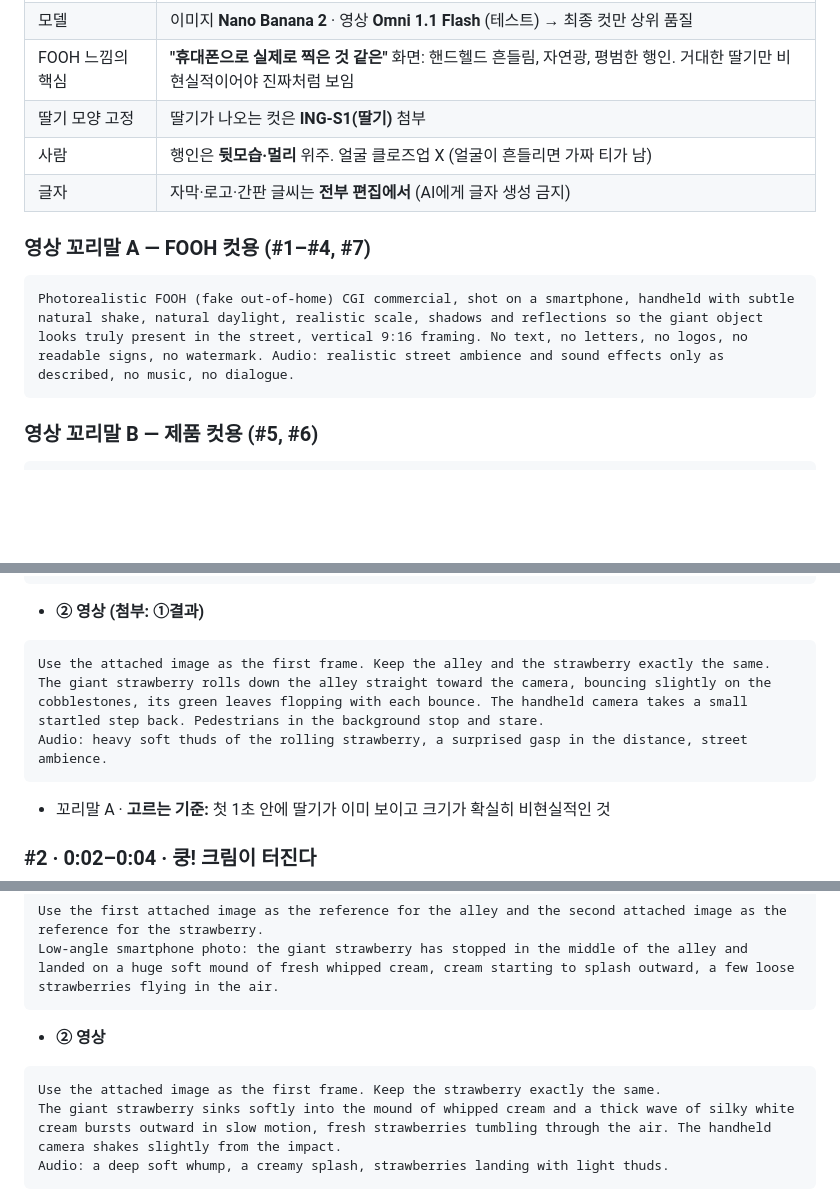
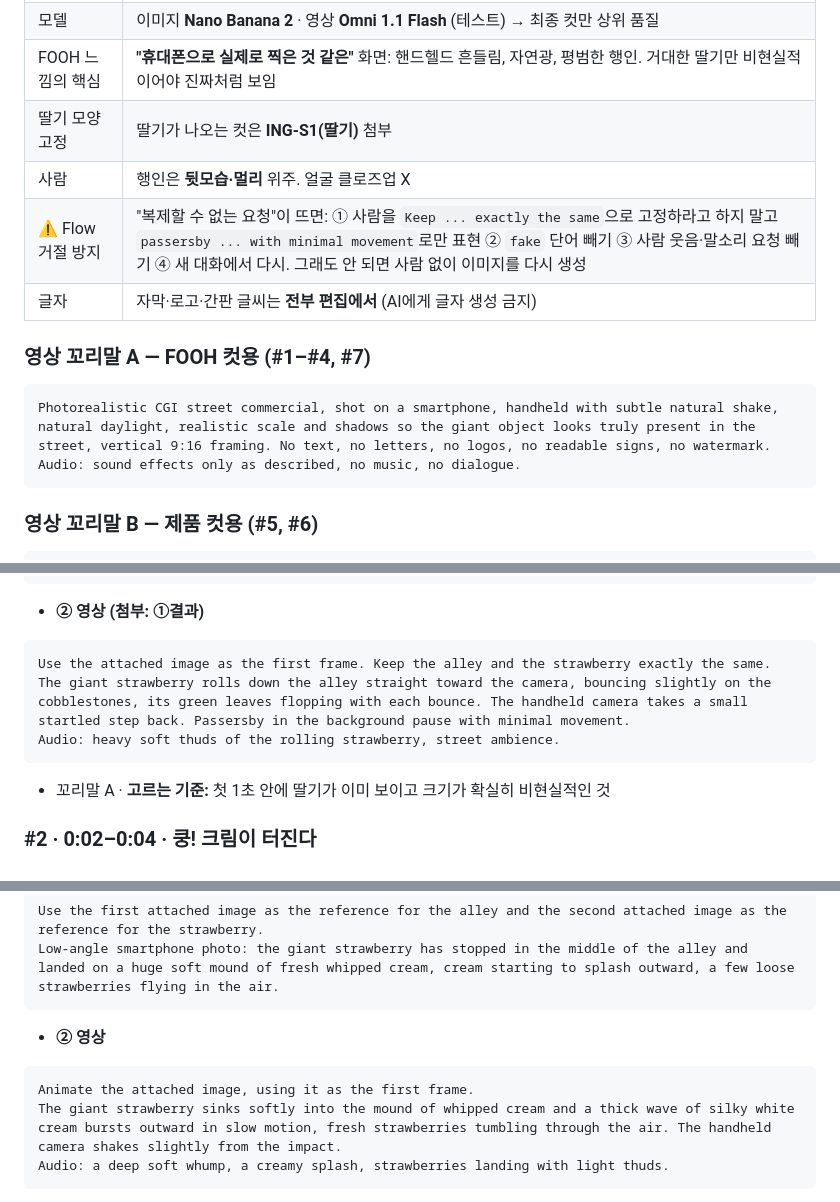
Before and after one commit to seolyeon616/schedule, a Markdown page: kmong-studio/claude-project/뚝딱컷_운영본부_전체.md, 3 parts joined by grey strips. Rendered like a GitHub page; blank space fills up the shorter version.

Commit message:
FILM03: Flow 거절 방지 문구로 영상 꼬리말·사람 표현 수정
Co-Authored-By: Claude Opus 5.5 <noreply@anthropic.com>
Claude-Session: https://claude.ai/code/session_01HW1qVnBzebQH8eHGAx3Xdw

````diff
--- a/kmong-studio/claude-project/뚝딱컷_운영본부_전체.md
+++ b/kmong-studio/claude-project/뚝딱컷_운영본부_전체.md
@@ -2702,12 +2702,13 @@ modern Korean fusion cinematic trailer, 50 seconds, instrumental. Deep taiko and
 | 모델 | 이미지 **Nano Banana 2** · 영상 **Omni 1.1 Flash** (테스트) → 최종 컷만 상위 품질 |
 | FOOH 느낌의 핵심 | **"휴대폰으로 실제로 찍은 것 같은"** 화면: 핸드헬드 흔들림, 자연광, 평범한 행인. 거대한 딸기만 비현실적이어야 진짜처럼 보임 |
 | 딸기 모양 고정 | 딸기가 나오는 컷은 **ING-S1(딸기)** 첨부 |
-| 사람 | 행인은 **뒷모습·멀리** 위주. 얼굴 클로즈업 X (얼굴이 흔들리면 가짜 티가 남) |
+| 사람 | 행인은 **뒷모습·멀리** 위주. 얼굴 클로즈업 X |
+| ⚠️ Flow 거절 방지 | "복제할 수 없는 요청"이 뜨면: ① 사람을 `Keep ... exactly the same`으로 고정하라고 하지 말고 `passersby ... with minimal movement`로만 표현 ② `fake` 단어 빼기 ③ 사람 웃음·말소리 요청 빼기 ④ 새 대화에서 다시. 그래도 안 되면 사람 없이 이미지를 다시 생성 |
 | 글자 | 자막·로고·간판 글씨는 **전부 편집에서** (AI에게 글자 생성 금지) |
 
 ### 영상 꼬리말 A — FOOH 컷용 (#1–#4, #7)
 ```
-Photorealistic FOOH (fake out-of-home) CGI commercial, shot on a smartphone, handheld with subtle natural shake, natural daylight, realistic scale, shadows and reflections so the giant object looks truly present in the street, vertical 9:16 framing. No text, no letters, no logos, no readable signs, no watermark. Audio: realistic street ambience and sound effects only as described, no music, no dialogue.
+Photorealistic CGI street commercial, shot on a smartphone, handheld with subtle natural shake, natural daylight, realistic scale and shadows so the giant object looks truly present in the street, vertical 9:16 framing. No text, no letters, no logos, no readable signs, no watermark. Audio: sound effects only as described, no music, no dialogue.
 ```
 
 ### 영상 꼬리말 B — 제품 컷용 (#5, #6)
@@ -2774,8 +2775,8 @@ Eye-level smartphone photo in the red-brick alley: a giant strawberry the size o
 - **② 영상 (첨부: ①결과)**
 ```
 Use the attached image as the first frame. Keep the alley and the strawberry exactly the same.
-The giant strawberry rolls down the alley straight toward the camera, bouncing slightly on the cobblestones, its green leaves flopping with each bounce. The handheld camera takes a small startled step back. Pedestrians in the background stop and stare.
-Audio: heavy soft thuds of the rolling strawberry, a surprised gasp in the distance, street ambience.
+The giant strawberry rolls down the alley straight toward the camera, bouncing slightly on the cobblestones, its green leaves flopping with each bounce. The handheld camera takes a small startled step back. Passersby in the background pause with minimal movement.
+Audio: heavy soft thuds of the rolling strawberry, street ambience.
 ```
 + 꼬리말 A · **고르는 기준:** 첫 1초 안에 딸기가 이미 보이고 크기가 확실히 비현실적인 것
 
@@ -2787,7 +2788,7 @@ Low-angle smartphone photo: the giant strawberry has stopped in the middle of th
 ```
 - **② 영상**
 ```
-Use the attached image as the first frame. Keep the strawberry exactly the same.
+Animate the attached image, using it as the first frame.
 The giant strawberry sinks softly into the mound of whipped cream and a thick wave of silky white cream bursts outward in slow motion, fresh strawberries tumbling through the air. The handheld camera shakes slightly from the impact.
 Audio: a deep soft whump, a creamy splash, strawberries landing with light thuds.
 ```
````
Also changed, not shown: other parts of kmong-studio/claude-project/뚝딱컷_운영본부_전체.md (+1 -1 lines), kmong-studio/portfolio/FILM03_베리문_Flow용.md (+7 -6 lines).
